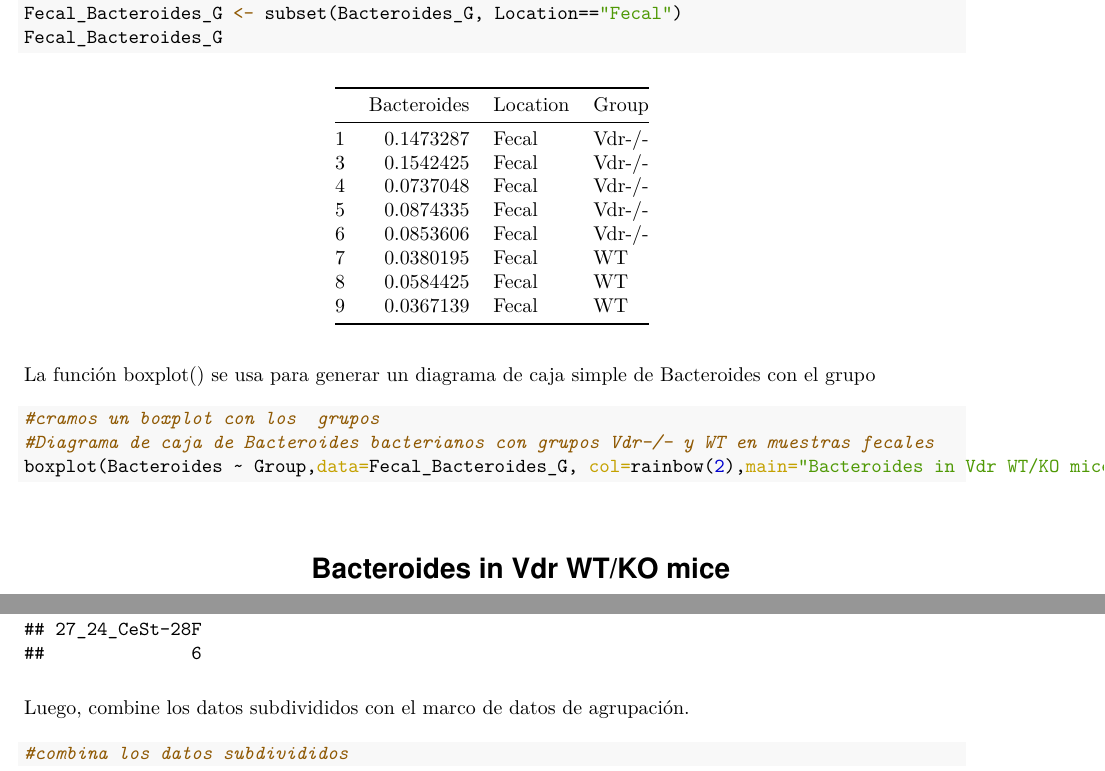
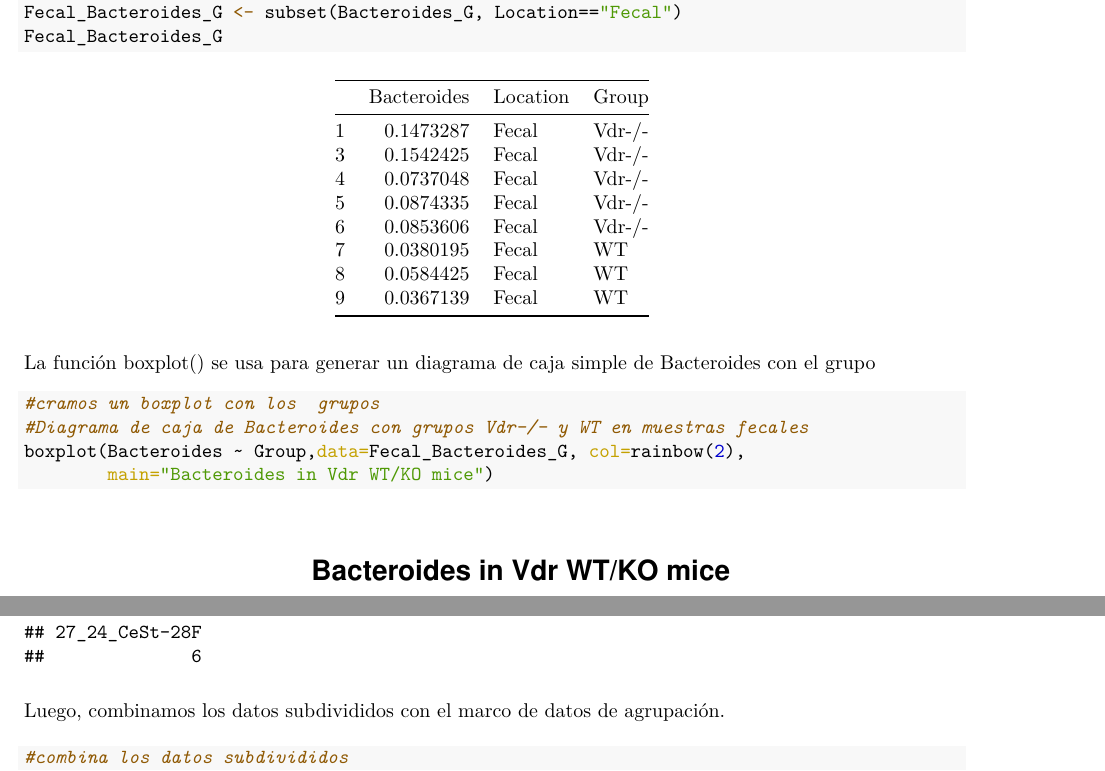
Before and after one commit to HaydeePeruyero/Analisis_datos_microbioma_Eq4, an R Markdown document (Chapter8/Chapter8.Rmd): two parts of pages 10 and 16 of 42, joined at a grey line, cut so that both start at the same text. The pictures show the output file Chapter8/Chapter8.pdf that the author committed with the source.

Commit message:
corregi cajitas de cogigo desbordadas

````diff
--- a/Chapter8/Chapter8.Rmd
+++ b/Chapter8/Chapter8.Rmd
@@ -296,8 +296,9 @@ Fecal_Bacteroides_G
 La función boxplot() se usa para generar un diagrama de caja simple de Bacteroides con el grupo
 ```{r}
 #cramos un boxplot con los  grupos
-#Diagrama de caja de Bacteroides bacterianos con grupos Vdr-/- y WT en muestras fecales
-boxplot(Bacteroides ~ Group,data=Fecal_Bacteroides_G, col=rainbow(2),main="Bacteroides in Vdr WT/KO mice")
+#Diagrama de caja de Bacteroides con grupos Vdr-/- y WT en muestras fecales
+boxplot(Bacteroides ~ Group,data=Fecal_Bacteroides_G, col=rainbow(2),
+        main="Bacteroides in Vdr WT/KO mice")
 ```
 ```{r}
 #con ggplot generamos el boxplot con el siguente codigo
@@ -363,7 +365,7 @@ Primero, observe los datos de abundancia para identificar Parabacteroides y subd
 abund_table[1:16,1:27]
 (Parabacteroides <- abund_table[,27])
 ```
-Luego, combine los datos subdivididos con el marco de datos de agrupación.
+Luego, combinamos los datos subdivididos con el marco de datos de agrupación.
 
 ```{r}
 #combina los datos subdivididos
````
Also changed, not shown: Chapter8/Chapter8.pdf, Chapter8/Chapter8.Rmd (11 more changed lines), 1 other file.
